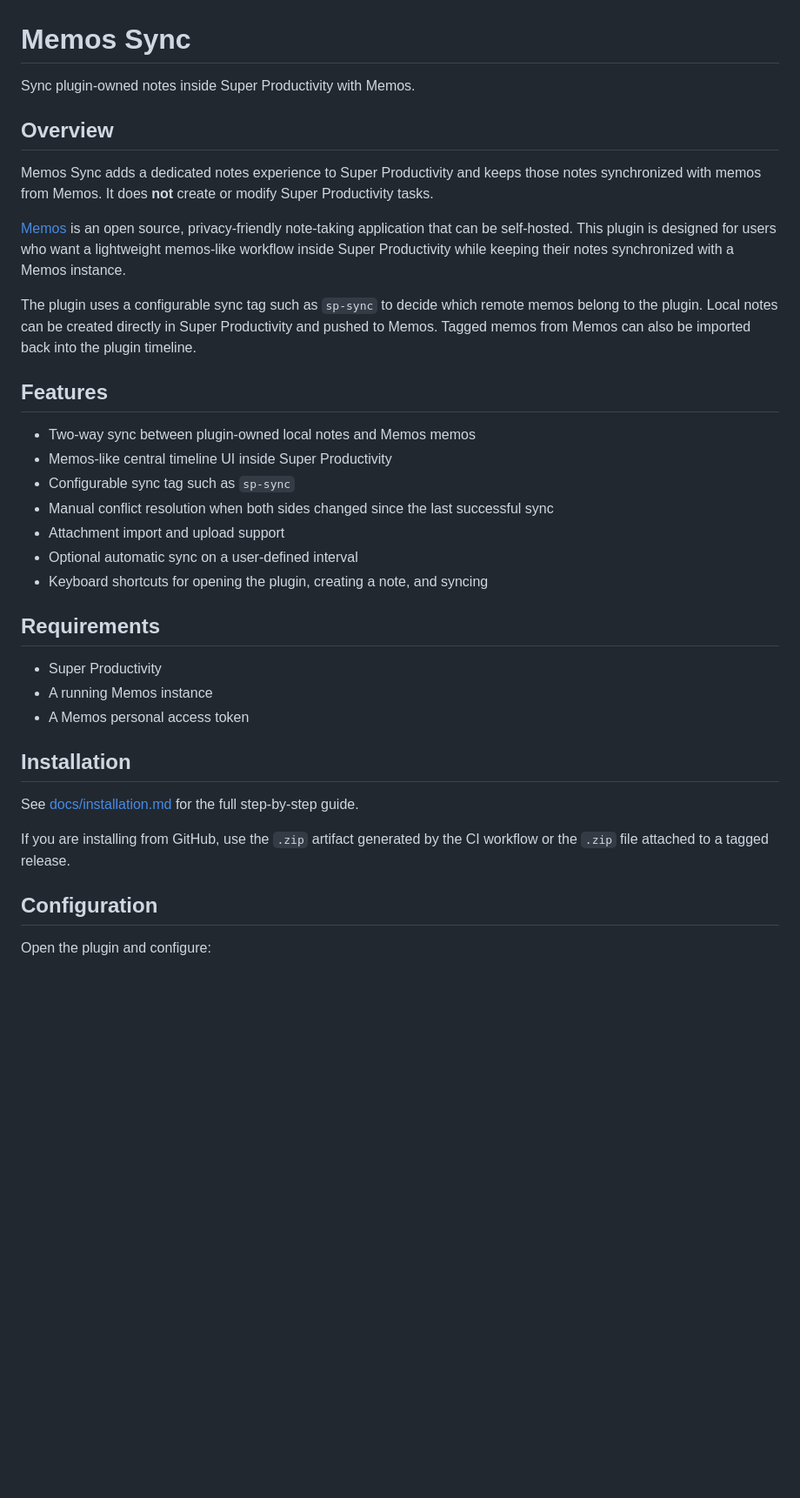
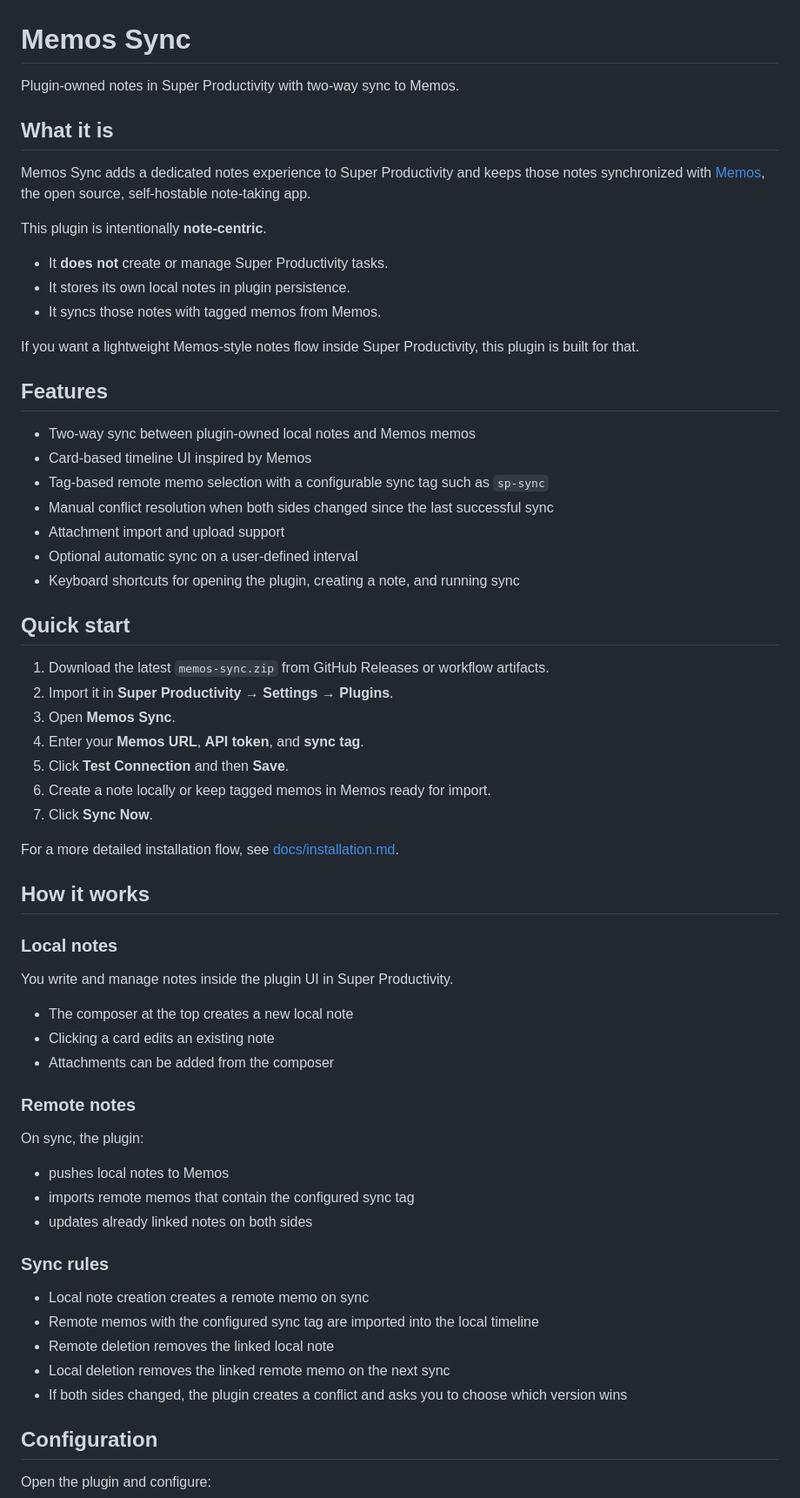
Before and after one commit to giba0/memos-sync, a Markdown page: README.md, the part around one of its changes. Shown at 87% size. GitHub-like rendering; blank space fills up the shorter version.

Commit message:
docs: update README for clarity and structure improvements

```diff
--- a/README.md
+++ b/README.md
@@ -1,36 +1,66 @@
 # Memos Sync
 
-Sync plugin-owned notes inside Super Productivity with Memos.
+Plugin-owned notes in Super Productivity with two-way sync to Memos.
 
-## Overview
+## What it is
 
-Memos Sync adds a dedicated notes experience to Super Productivity and keeps those notes synchronized with memos from Memos. It does **not** create or modify Super Productivity tasks.
+Memos Sync adds a dedicated notes experience to Super Productivity and keeps those notes synchronized with [Memos](https://usememos.com/), the open source, self-hostable note-taking app.
 
-[Memos](https://usememos.com/) is an open source, privacy-friendly note-taking application that can be self-hosted. This plugin is designed for users who want a lightweight memos-like workflow inside Super Productivity while keeping their notes synchronized with a Memos instance.
+This plugin is intentionally **note-centric**.
 
-The plugin uses a configurable sync tag such as `sp-sync` to decide which remote memos belong to the plugin. Local notes can be created directly in Super Productivity and pushed to Memos. Tagged memos from Memos can also be imported back into the plugin timeline.
+- It **does not** create or manage Super Productivity tasks.
+- It stores its own local notes in plugin persistence.
+- It syncs those notes with tagged memos from Memos.
+
+If you want a lightweight Memos-style notes flow inside Super Productivity, this plugin is built for that.
 
 ## Features
 
 - Two-way sync between plugin-owned local notes and Memos memos
-- Memos-like central timeline UI inside Super Productivity
-- Configurable sync tag such as `sp-sync`
+- Card-based timeline UI inspired by Memos
+- Tag-based remote memo selection with a configurable sync tag such as `sp-sync`
 - Manual conflict resolution when both sides changed since the last successful sync
 - Attachment import and upload support
 - Optional automatic sync on a user-defined interval
-- Keyboard shortcuts for opening the plugin, creating a note, and syncing
+- Keyboard shortcuts for opening the plugin, creating a note, and running sync
 
-## Requirements
+## Quick start
 
-- Super Productivity
-- A running Memos instance
-- A Memos personal access token
+1. Download the latest `memos-sync.zip` from GitHub Releases or workflow artifacts.
+2. Import it in **Super Productivity → Settings → Plugins**.
+3. Open **Memos Sync**.
+4. Enter your **Memos URL**, **API token**, and **sync tag**.
+5. Click **Test Connection** and then **Save**.
+6. Create a note locally or keep tagged memos in Memos ready for import.
+7. Click **Sync Now**.
 
-## Installation
+For a more detailed installation flow, see [docs/installation.md](docs/installation.md).
 
-See [docs/installation.md](docs/installation.md) for the full step-by-step guide.
+## How it works
 
-If you are installing from GitHub, use the `.zip` artifact generated by the CI workflow or the `.zip` file attached to a tagged release.
+### Local notes
+
+You write and manage notes inside the plugin UI in Super Productivity.
+
+- The composer at the top creates a new local note
+- Clicking a card edits an existing note
+- Attachments can be added from the composer
+
+### Remote notes
+
+On sync, the plugin:
+
+- pushes local notes to Memos
+- imports remote memos that contain the configured sync tag
+- updates already linked notes on both sides
+
+### Sync rules
+
+- Local note creation creates a remote memo on sync
+- Remote memos with the configured sync tag are imported into the local timeline
+- Remote deletion removes the linked local note
+- Local deletion removes the linked remote memo on the next sync
+- If both sides changed, the plugin creates a conflict and asks you to choose which version wins
 
 ## Configuration
 
```
Also changed, not shown: other parts of README.md (+12 -43 lines).
